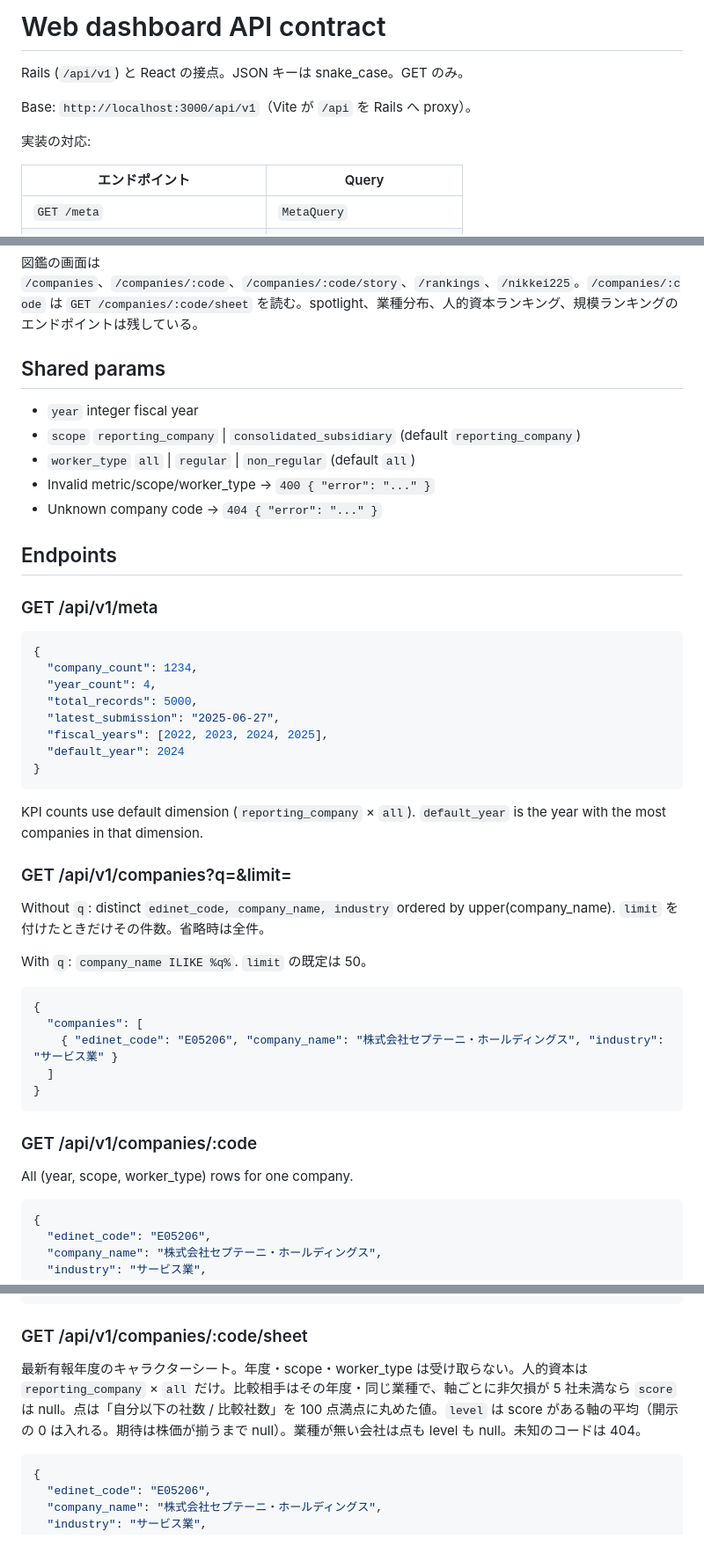
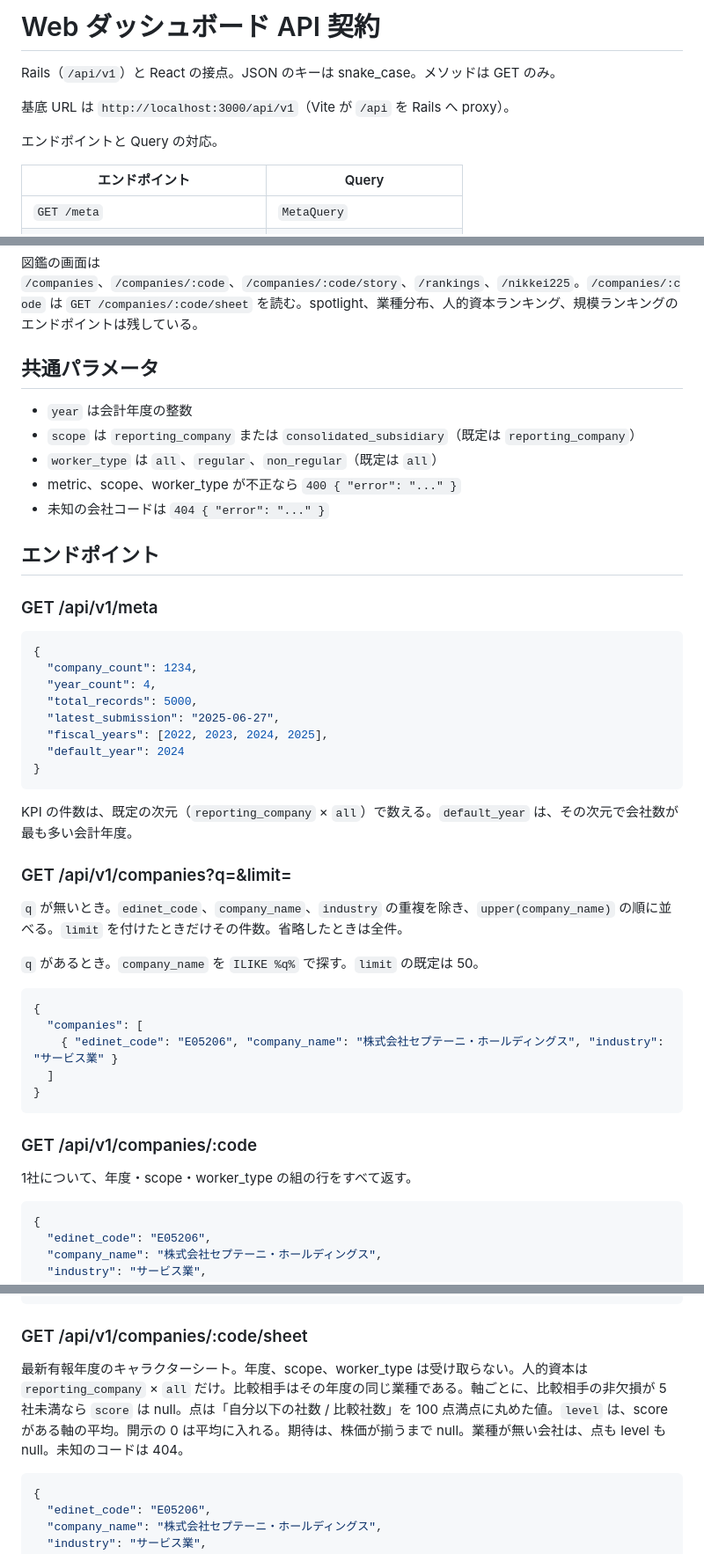
Before and after one commit to hiroshi0918/edinet_data_pipeline, a Markdown page: web/API_CONTRACT.md, 3 parts joined by grey strips. Shown at 88% size. Drawn GitHub-style.

Commit message:
docs(web): API 契約の見出しと説明を日本語にする
エンドポイントの意味は変えず、英語の見出しと説明を日本語にそろえる。

````diff
--- a/web/API_CONTRACT.md
+++ b/web/API_CONTRACT.md
@@ -1,10 +1,10 @@
-# Web dashboard API contract
+# Web ダッシュボード API 契約
 
-Rails (`/api/v1`) と React の接点。JSON キーは snake_case。GET のみ。
+Rails（`/api/v1`）と React の接点。JSON のキーは snake_case。メソッドは GET のみ。
 
-Base: `http://localhost:3000/api/v1`（Vite が `/api` を Rails へ proxy）。
+基底 URL は `http://localhost:3000/api/v1`（Vite が `/api` を Rails へ proxy）。
 
-実装の対応:
+エンドポイントと Query の対応。
 
 | エンドポイント | Query |
 | --- | --- |
@@ -22,15 +22,15 @@ Base: `http://localhost:3000/api/v1`（Vite が `/api` を Rails へ proxy）。
 
 図鑑の画面は `/companies`、`/companies/:code`、`/companies/:code/story`、`/rankings`、`/nikkei225`。`/companies/:code` は `GET /companies/:code/sheet` を読む。spotlight、業種分布、人的資本ランキング、規模ランキングのエンドポイントは残している。
 
-## Shared params
+## 共通パラメータ
 
-- `year` integer fiscal year
-- `scope` `reporting_company` | `consolidated_subsidiary` (default `reporting_company`)
-- `worker_type` `all` | `regular` | `non_regular` (default `all`)
-- Invalid metric/scope/worker_type → `400 { "error": "..." }`
-- Unknown company code → `404 { "error": "..." }`
+- `year` は会計年度の整数
+- `scope` は `reporting_company` または `consolidated_subsidiary`（既定は `reporting_company`）
+- `worker_type` は `all`、`regular`、`non_regular`（既定は `all`）
+- metric、scope、worker_type が不正なら `400 { "error": "..." }`
+- 未知の会社コードは `404 { "error": "..." }`
 
-## Endpoints
+## エンドポイント
 
 ### GET /api/v1/meta
 
@@ -45,13 +45,13 @@ Base: `http://localhost:3000/api/v1`（Vite が `/api` を Rails へ proxy）。
 }
 ```
 
-KPI counts use default dimension (`reporting_company` × `all`). `default_year` is the year with the most companies in that dimension.
+KPI の件数は、既定の次元（`reporting_company` × `all`）で数える。`default_year` は、その次元で会社数が最も多い会計年度。
 
 ### GET /api/v1/companies?q=&limit=
 
-Without `q`: distinct `edinet_code, company_name, industry` ordered by upper(company_name). `limit` を付けたときだけその件数。省略時は全件。
+`q` が無いとき。`edinet_code`、`company_name`、`industry` の重複を除き、`upper(company_name)` の順に並べる。`limit` を付けたときだけその件数。省略したときは全件。
 
-With `q`: `company_name ILIKE %q%`. `limit` の既定は 50。
+`q` があるとき。`company_name` を `ILIKE %q%` で探す。`limit` の既定は 50。
 
 ```json
 {
@@ -63,7 +63,7 @@ With `q`: `company_name ILIKE %q%`. `limit` の既定は 50。
 
 ### GET /api/v1/companies/:code
 
-All (year, scope, worker_type) rows for one company.
+1社について、年度・scope・worker_type の組の行をすべて返す。
 
 ```json
 {
@@ -94,7 +94,7 @@ All (year, scope, worker_type) rows for one company.
 
 ### GET /api/v1/companies/:code/sheet
 
-最新有報年度のキャラクターシート。年度・scope・worker_type は受け取らない。人的資本は `reporting_company` × `all` だけ。比較相手はその年度・同じ業種で、軸ごとに非欠損が 5 社未満なら `score` は null。点は「自分以下の社数 / 比較社数」を 100 点満点に丸めた値。`level` は score がある軸の平均（開示の 0 は入れる。期待は株価が揃うまで null）。業種が無い会社は点も level も null。未知のコードは 404。
+最新有報年度のキャラクターシート。年度、scope、worker_type は受け取らない。人的資本は `reporting_company` × `all` だけ。比較相手はその年度の同じ業種である。軸ごとに、比較相手の非欠損が 5 社未満なら `score` は null。点は「自分以下の社数 / 比較社数」を 100 点満点に丸めた値。`level` は、score がある軸の平均。開示の 0 は平均に入れる。期待は、株価が揃うまで null。業種が無い会社は、点も level も null。未知のコードは 404。
 
 ```json
 {
````
Also changed, not shown: other parts of web/API_CONTRACT.md (+12 -12 lines).
